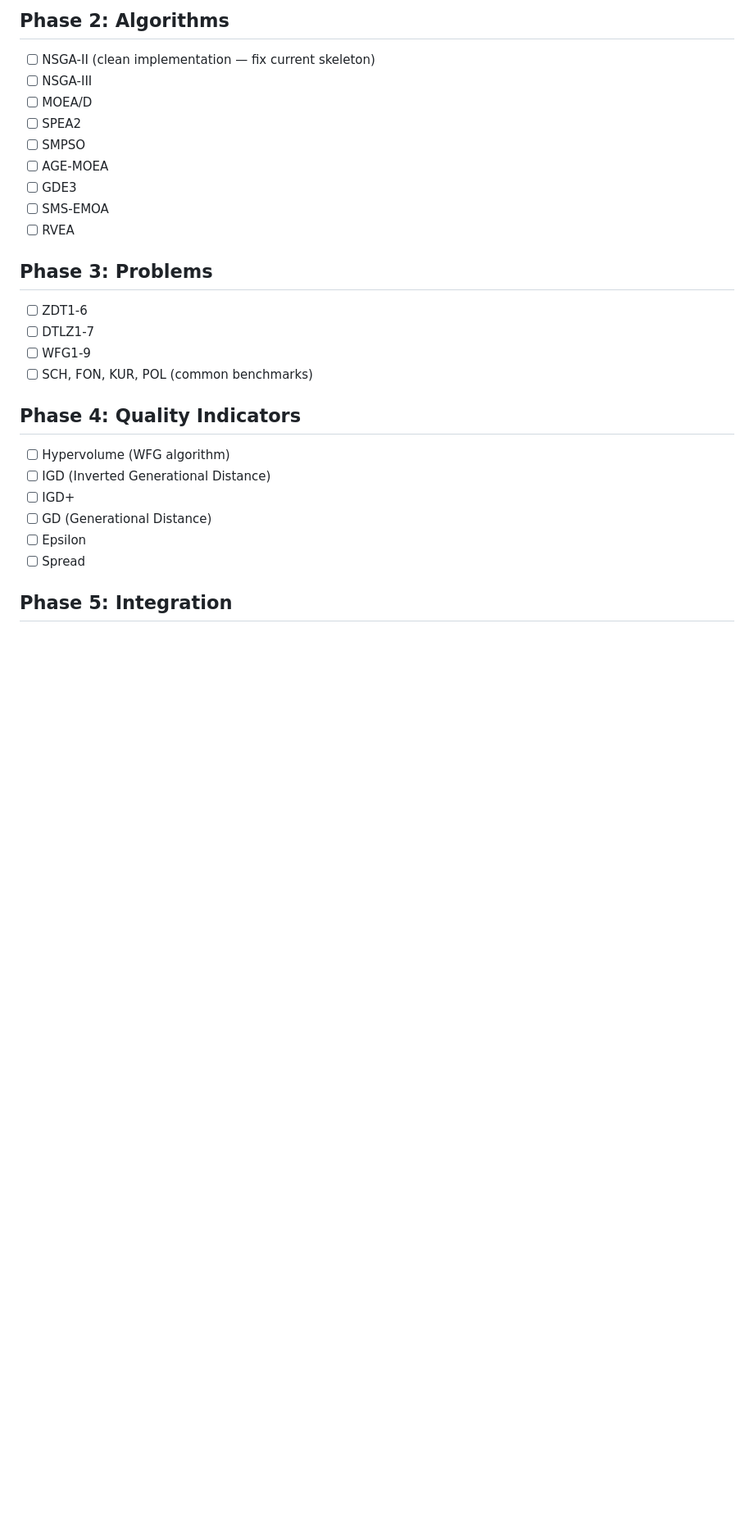
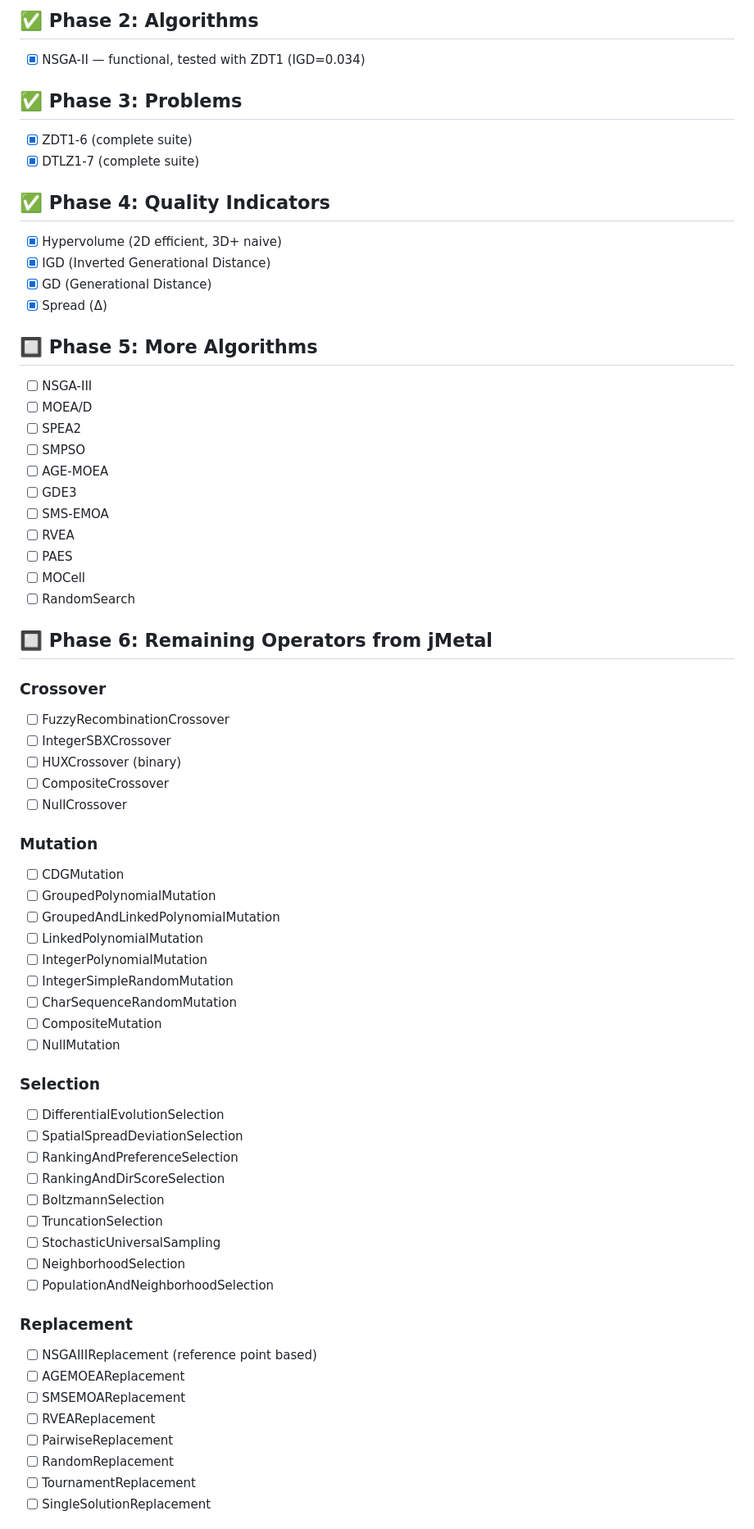
Before and after one commit to jmcruz-uma/ea_cpp_modern, a Markdown page: TODO.md, the part around one of its changes. Shown at 82% size. Drawn GitHub-style; blank space fills up the shorter version.

```diff
--- a/TODO.md
+++ b/TODO.md
@@ -58,6 +56,18 @@
 
-## Phase 2: Algorithms
-- [ ] NSGA-II (clean implementation — fix current skeleton)
+## ✅ Phase 2: Algorithms
+- [x] NSGA-II — functional, tested with ZDT1 (IGD=0.034)
+
+## ✅ Phase 3: Problems
+- [x] ZDT1-6 (complete suite)
+- [x] DTLZ1-7 (complete suite)
+
+## ✅ Phase 4: Quality Indicators
+- [x] Hypervolume (2D efficient, 3D+ naive)
+- [x] IGD (Inverted Generational Distance)
+- [x] GD (Generational Distance)
+- [x] Spread (Δ)
+
+## 🔲 Phase 5: More Algorithms
 - [ ] NSGA-III
 - [ ] MOEA/D
 - [ ] SPEA2
@@ -66,19 +76,47 @@
 - [ ] GDE3
 - [ ] SMS-EMOA
 - [ ] RVEA
+- [ ] PAES
+- [ ] MOCell
+- [ ] RandomSearch
 
-## Phase 3: Problems
-- [ ] ZDT1-6
-- [ ] DTLZ1-7
-- [ ] WFG1-9
-- [ ] SCH, FON, KUR, POL (common benchmarks)
+## 🔲 Phase 6: Remaining Operators from jMetal
+### Crossover
+- [ ] FuzzyRecombinationCrossover
+- [ ] IntegerSBXCrossover
+- [ ] HUXCrossover (binary)
+- [ ] CompositeCrossover
+- [ ] NullCrossover
 
-## Phase 4: Quality Indicators
-- [ ] Hypervolume (WFG algorithm)
-- [ ] IGD (Inverted Generational Distance)
-- [ ] IGD+
-- [ ] GD (Generational Distance)
-- [ ] Epsilon
-- [ ] Spread
+### Mutation
+- [ ] CDGMutation
+- [ ] GroupedPolynomialMutation
+- [ ] GroupedAndLinkedPolynomialMutation
+- [ ] LinkedPolynomialMutation
+- [ ] IntegerPolynomialMutation
+- [ ] IntegerSimpleRandomMutation
+- [ ] CharSequenceRandomMutation
+- [ ] CompositeMutation
+- [ ] NullMutation
 
-## Phase 5: Integration
+### Selection
+- [ ] DifferentialEvolutionSelection
+- [ ] SpatialSpreadDeviationSelection
+- [ ] RankingAndPreferenceSelection
+- [ ] RankingAndDirScoreSelection
+- [ ] BoltzmannSelection
+- [ ] TruncationSelection
+- [ ] StochasticUniversalSampling
+- [ ] NeighborhoodSelection
+- [ ] PopulationAndNeighborhoodSelection
+
+### Replacement
+- [ ] NSGAIIIReplacement (reference point based)
+- [ ] AGEMOEAReplacement
+- [ ] SMSEMOAReplacement
+- [ ] RVEAReplacement
+- [ ] PairwiseReplacement
+- [ ] RandomReplacement
+- [ ] TournamentReplacement
+- [ ] SingleSolutionReplacement
+
```
Also changed, not shown: other parts of TODO.md (+43 -42 lines).
